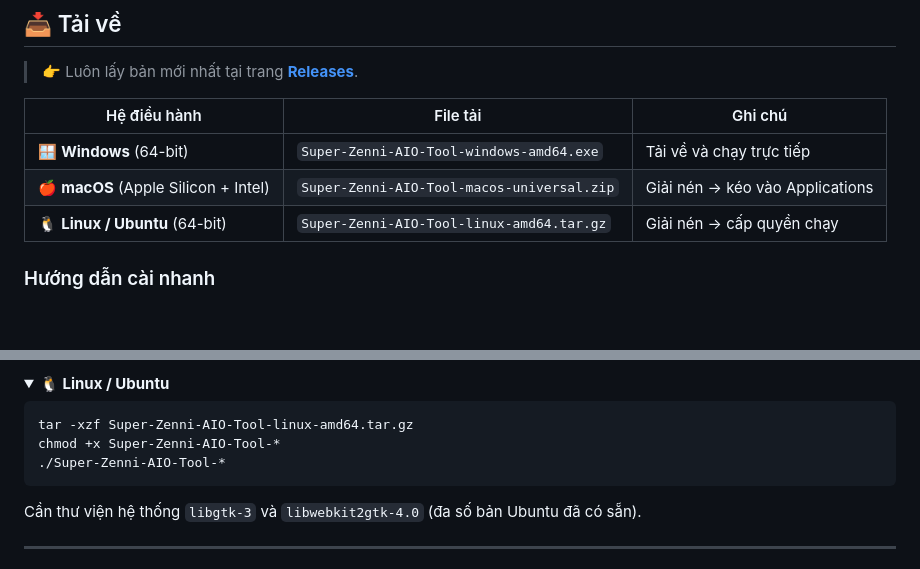
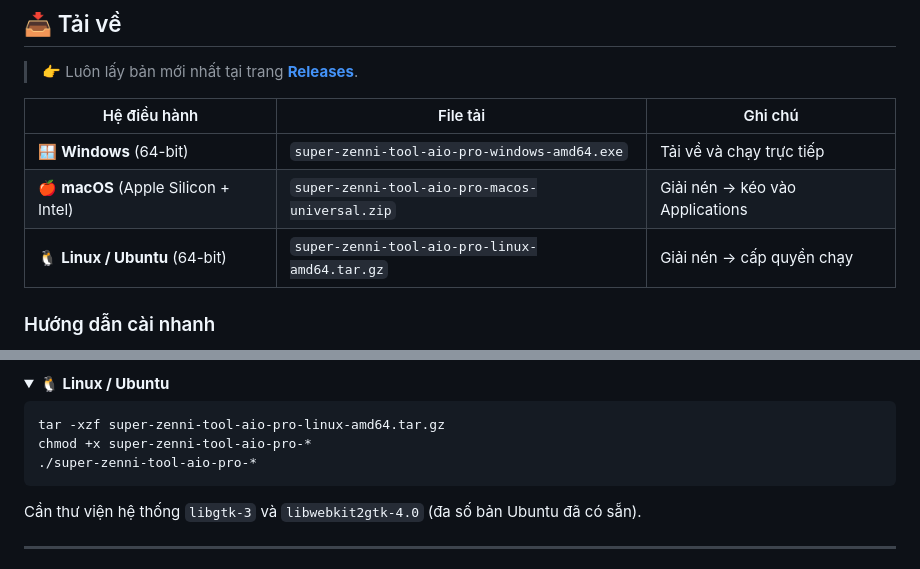
Before and after one commit to youtubervn/Super-Zenni-Tool-AIO-releases, a Markdown page: README.md, 2 parts joined by grey strips. Drawn GitHub-style; folded sections open; blank space fills up the shorter version.

Commit message:
Docs: standardized asset filenames (super-zenni-tool-aio-pro-*)
Co-Authored-By: Claude Opus 4.8 <noreply@anthropic.com>

````diff
--- a/README.md
+++ b/README.md
@@ -27,9 +27,9 @@
 
 | Hệ điều hành | File tải | Ghi chú |
 | --- | --- | --- |
-| 🪟 **Windows** (64-bit) | `Super-Zenni-AIO-Tool-windows-amd64.exe` | Tải về và chạy trực tiếp |
-| 🍎 **macOS** (Apple Silicon + Intel) | `Super-Zenni-AIO-Tool-macos-universal.zip` | Giải nén → kéo vào Applications |
-| 🐧 **Linux / Ubuntu** (64-bit) | `Super-Zenni-AIO-Tool-linux-amd64.tar.gz` | Giải nén → cấp quyền chạy |
+| 🪟 **Windows** (64-bit) | `super-zenni-tool-aio-pro-windows-amd64.exe` | Tải về và chạy trực tiếp |
+| 🍎 **macOS** (Apple Silicon + Intel) | `super-zenni-tool-aio-pro-macos-universal.zip` | Giải nén → kéo vào Applications |
+| 🐧 **Linux / Ubuntu** (64-bit) | `super-zenni-tool-aio-pro-linux-amd64.tar.gz` | Giải nén → cấp quyền chạy |
 
 ### Hướng dẫn cài nhanh
 
@@ -54,9 +54,9 @@
 <summary><b>🐧 Linux / Ubuntu</b></summary>
 
 ```bash
-tar -xzf Super-Zenni-AIO-Tool-linux-amd64.tar.gz
-chmod +x Super-Zenni-AIO-Tool-*
-./Super-Zenni-AIO-Tool-*
+tar -xzf super-zenni-tool-aio-pro-linux-amd64.tar.gz
+chmod +x super-zenni-tool-aio-pro-*
+./super-zenni-tool-aio-pro-*
 ```
 Cần thư viện hệ thống `libgtk-3` và `libwebkit2gtk-4.0` (đa số bản Ubuntu đã có sẵn).
 </details>
````
